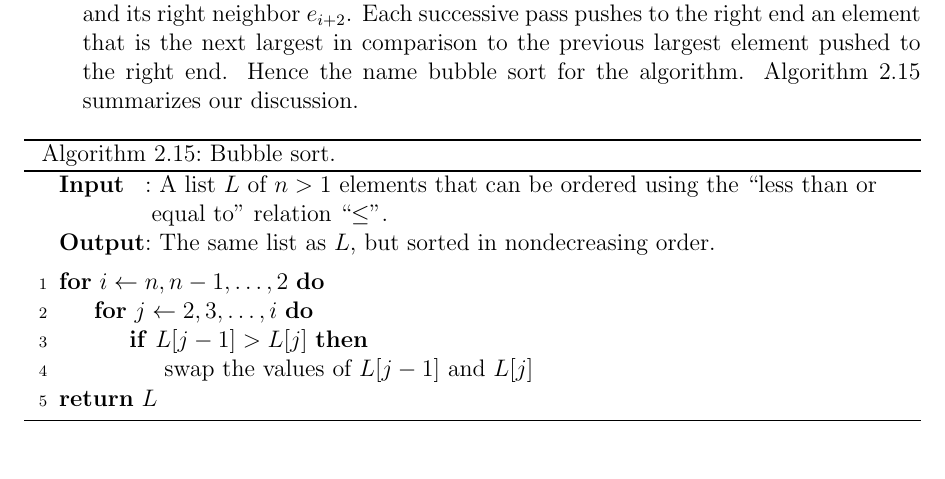
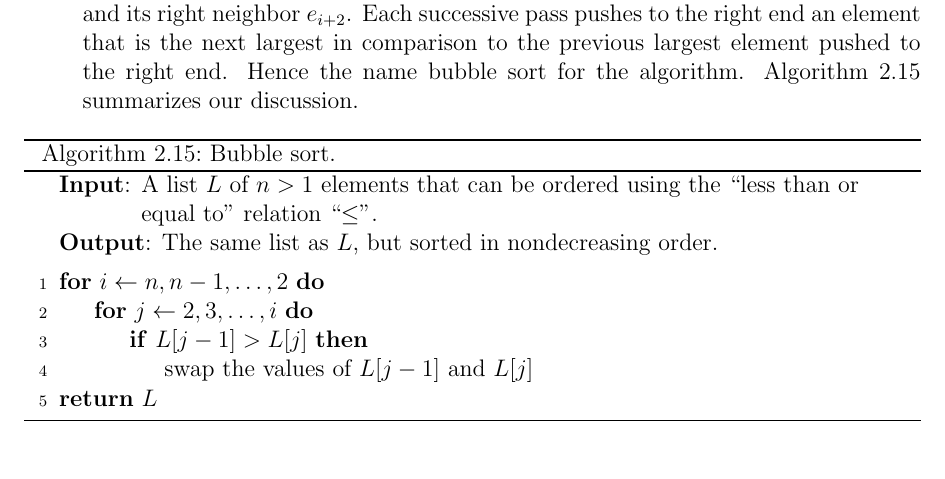
Before and after one commit to IMCG/graph-theory-algorithms-book, a LaTeX thesis (book.tex, which reads algorithm/graph-algorithms/bubble-sort.tex): part of page 91 of 275, cut so that both start at the same text. Compiled offline with pdfLaTeX.

Commit message:
typo fixes in algorithm for bubble sort

```diff
--- a/algorithm/graph-algorithms/bubble-sort.tex
+++ b/algorithm/graph-algorithms/bubble-sort.tex
@@ -12,14 +12,12 @@
 \DontPrintSemicolon
 \SetAlgoNoLine
 %%
-%% data section
-\SetKwInOut{Input}{Input}
-\SetKwInOut{Output}{Output}
+%% input
+\KwIn{A list $L$ of $n > 1$ elements that can be ordered using the
+  ``less than or equal to'' relation ``$\leq$''.}
 %%
-%% input/output
-\Input{A list $L$ of $n > 1$ elements that can be ordered using the
-  ``less than or equal to'' relation ``$\leq$''.}
-\Output{The same list as $L$, but sorted in nondecreasing order.}
+%% output
+\KwOut{The same list as $L$, but sorted in nondecreasing order.}
 \BlankLine
 %%
 %% algorithm body
```
